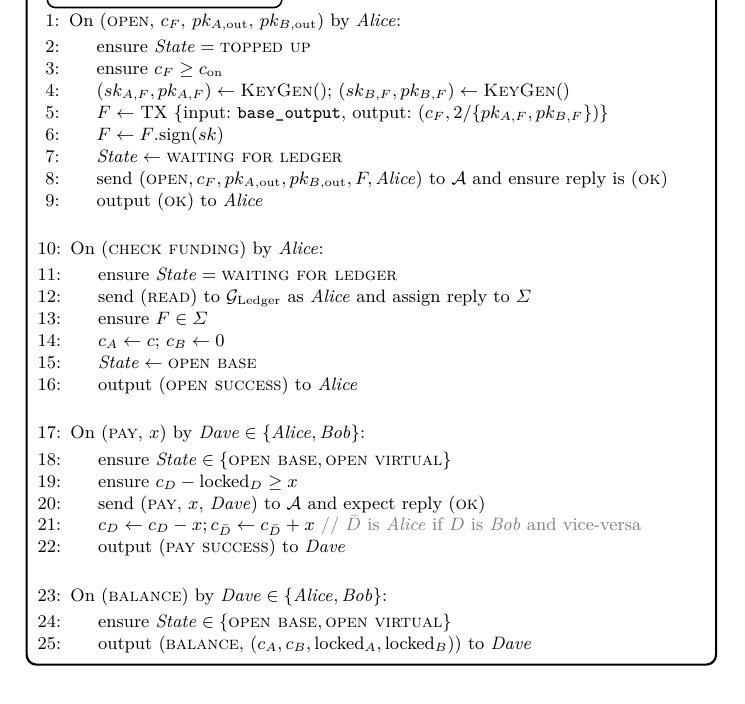
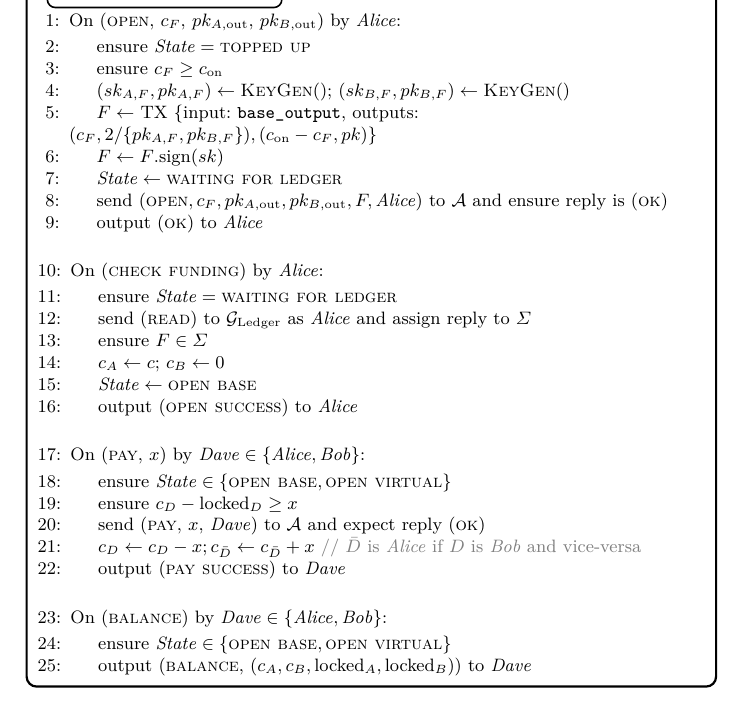
Before and after one commit to OrfeasLitos/virtual-payment-channels, a LaTeX paper (src/virtual-channels.tex, which reads src/functionality.tex): part of page 4 of 9, cut so that both start at the same text. Compiled offline with pdfLaTeX; a LaTeX package or settings file that is missing is left out.

Commit message:
Add change output on "OPEN"

```diff
--- a/src/functionality.tex
+++ b/src/functionality.tex
@@ -49,8 +49,8 @@
         \State ensure $c_F \geq c_{\mathrm{on}}$
         \State $(sk_{A, F}, pk_{A, F}) \gets \textsc{KeyGen}()$; $(sk_{B, F},
         pk_{B, F}) \gets \textsc{KeyGen}()$
-        \State $F \gets$ TX \{input: \texttt{base\_output}, output: $(c_F,
-        2/\{pk_{A, F}, pk_{B, F}\})$\}
+        \State $F \gets$ TX \{input: \texttt{base\_output}, outputs: $(c_F,
+        2/\{pk_{A, F}, pk_{B, F}\}), (c_{\mathrm{on}} - c_F, pk)$\}
         \State $F \gets F\mathrm{.sign(}sk\mathrm{)}$
         \State $\mathit{State} \gets \textsc{waiting for ledger}$
         \State send $(\textsc{open}, c_F, pk_{A, \mathrm{out}}, pk_{B,
```
